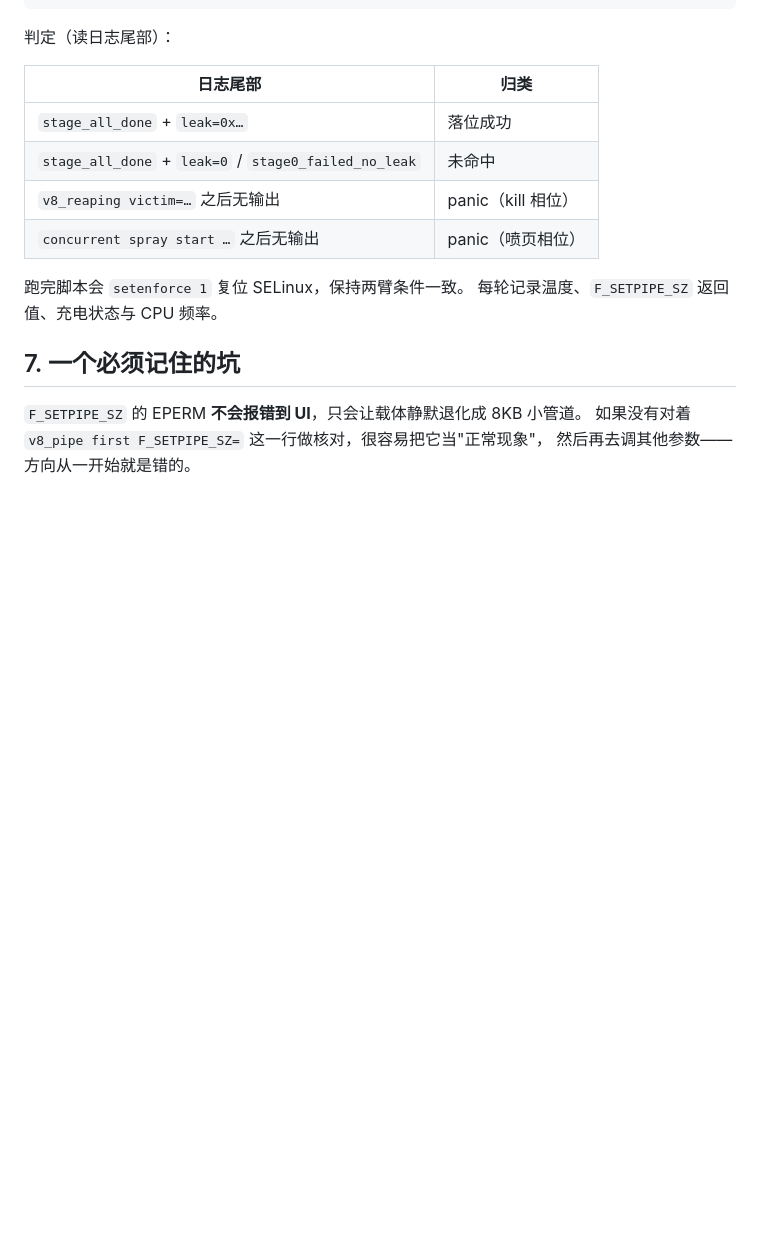
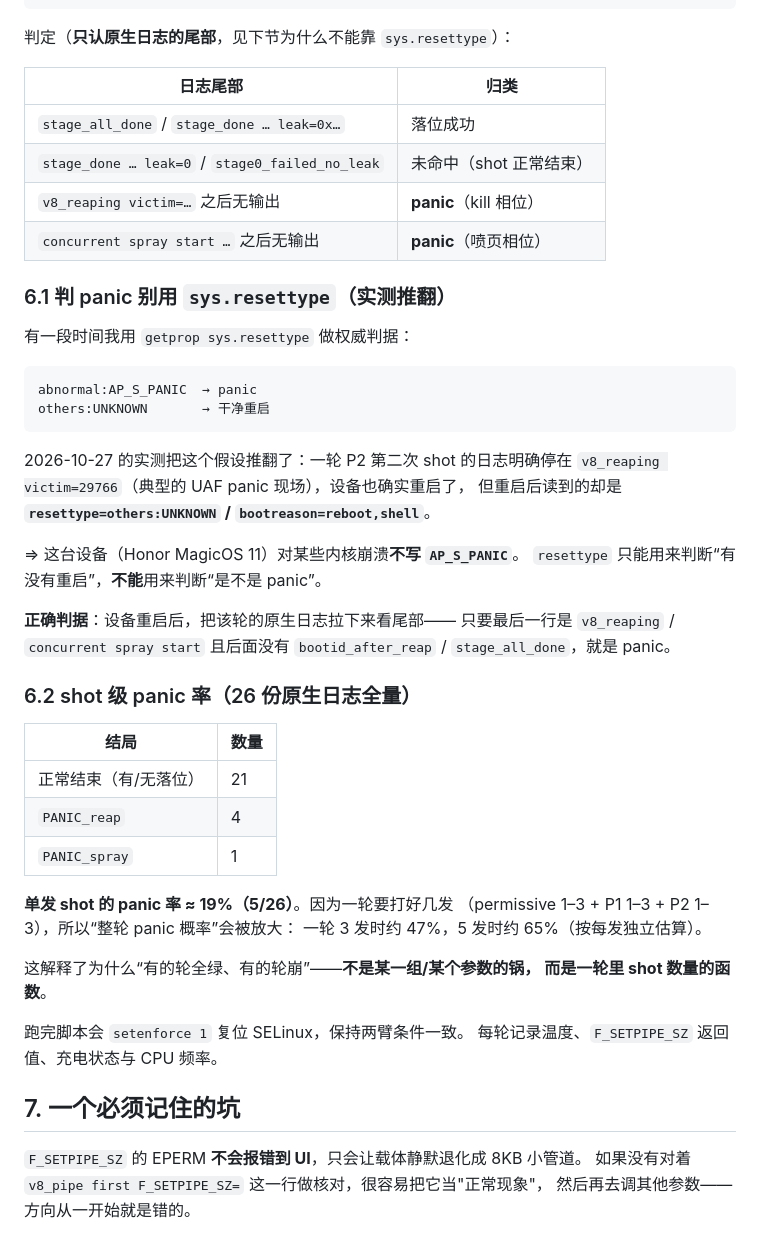
Before and after one commit to No-World/rootkit, a Markdown page: docs/04-benchmark.md, the part around the change. GitHub-like rendering; blank space fills up the shorter version.

Commit message:
docs(benchmark): 判 panic 不能靠 sys.resettype（实测推翻）+ shot 级 panic 率 19%
2026-10-27 实测：一轮 P2 第二次 shot 的日志停在 v8_reaping victim=29766
（典型 UAF panic 现场），设备确实重启，但重启后 sys.resettype 报
others:UNKNOWN / bootreason=reboot,shell —— 这台设备对某些内核崩溃不写 AP_S_PANIC。

⇒ 判定口径改成只看原生日志尾部：
   v8_reaping / concurrent spray start 之后无输出 = panic
   stage_all_done / stage_done … = shot 正常结束

26 份原生日志全量统计（shot 级）：
   正常结束 21，PANIC_reap 4，PANIC_spray 1 ⇒ 单发 shot panic 率 ≈ 19%
一轮要打好几发（permissive 1–3 + P1 1–3 + P2 1–3），所以整轮 panic 概率是
发数的函数（3 发≈47%，5 发≈65%），而不是某一组/某个参数的特性。

顺带记录今天三次真机全链：
   full#1   ROOT  perm=1 p1=1 p2=2
   noprep#1 ROOT  perm=2 p1=1 p2=2
   full#2   PANIC（P2 try2，reap 相位；P2 try1 5 次内部尝试全未落位但安全返回）
   noprep#2 ROOT  perm=1 p1=1 p2=1

````diff
--- a/docs/04-benchmark.md
+++ b/docs/04-benchmark.md
@@ -192,14 +192,49 @@ cd /data/local/tmp/rk && env \
   ./x645
 ```
 
-判定（读日志尾部）：
+判定（**只认原生日志的尾部**，见下节为什么不能靠 `sys.resettype`）：
 
 | 日志尾部 | 归类 |
 |---|---|
-| `stage_all_done` + `leak=0x…` | 落位成功 |
-| `stage_all_done` + `leak=0` / `stage0_failed_no_leak` | 未命中 |
-| `v8_reaping victim=…` 之后无输出 | panic（kill 相位） |
-| `concurrent spray start …` 之后无输出 | panic（喷页相位） |
+| `stage_all_done` / `stage_done … leak=0x…` | 落位成功 |
+| `stage_done … leak=0` / `stage0_failed_no_leak` | 未命中（shot 正常结束）|
+| `v8_reaping victim=…` 之后无输出 | **panic**（kill 相位）|
+| `concurrent spray start …` 之后无输出 | **panic**（喷页相位）|
+
+### 6.1 判 panic 别用 `sys.resettype`（实测推翻）
+
+有一段时间我用 `getprop sys.resettype` 做权威判据：
+
+```
+abnormal:AP_S_PANIC  → panic
+others:UNKNOWN       → 干净重启
+```
+
+2026-10-27 的实测把这个假设推翻了：一轮 P2 第二次 shot 的日志明确停在
+`v8_reaping victim=29766`（典型的 UAF panic 现场），设备也确实重启了，
+但重启后读到的却是 **`resettype=others:UNKNOWN` / `bootreason=reboot,shell`**。
+
+⇒ 这台设备（Honor MagicOS 11）对某些内核崩溃**不写 `AP_S_PANIC`**。
+`resettype` 只能用来判断“有没有重启”，**不能**用来判断“是不是 panic”。
+
+**正确判据**：设备重启后，把该轮的原生日志拉下来看尾部——
+只要最后一行是 `v8_reaping` / `concurrent spray start` 且后面没有
+`bootid_after_reap` / `stage_all_done`，就是 panic。
+
+### 6.2 shot 级 panic 率（26 份原生日志全量）
+
+| 结局 | 数量 |
+|---|---|
+| 正常结束（有/无落位） | 21 |
+| `PANIC_reap` | 4 |
+| `PANIC_spray` | 1 |
+
+**单发 shot 的 panic 率 ≈ 19%（5/26）**。因为一轮要打好几发
+（permissive 1–3 + P1 1–3 + P2 1–3），所以“整轮 panic 概率”会被放大：
+一轮 3 发时约 47%，5 发时约 65%（按每发独立估算）。
+
+这解释了为什么“有的轮全绿、有的轮崩”——**不是某一组/某个参数的锅，
+而是一轮里 shot 数量的函数**。
 
 跑完脚本会 `setenforce 1` 复位 SELinux，保持两臂条件一致。
 每轮记录温度、`F_SETPIPE_SZ` 返回值、充电状态与 CPU 频率。
````
